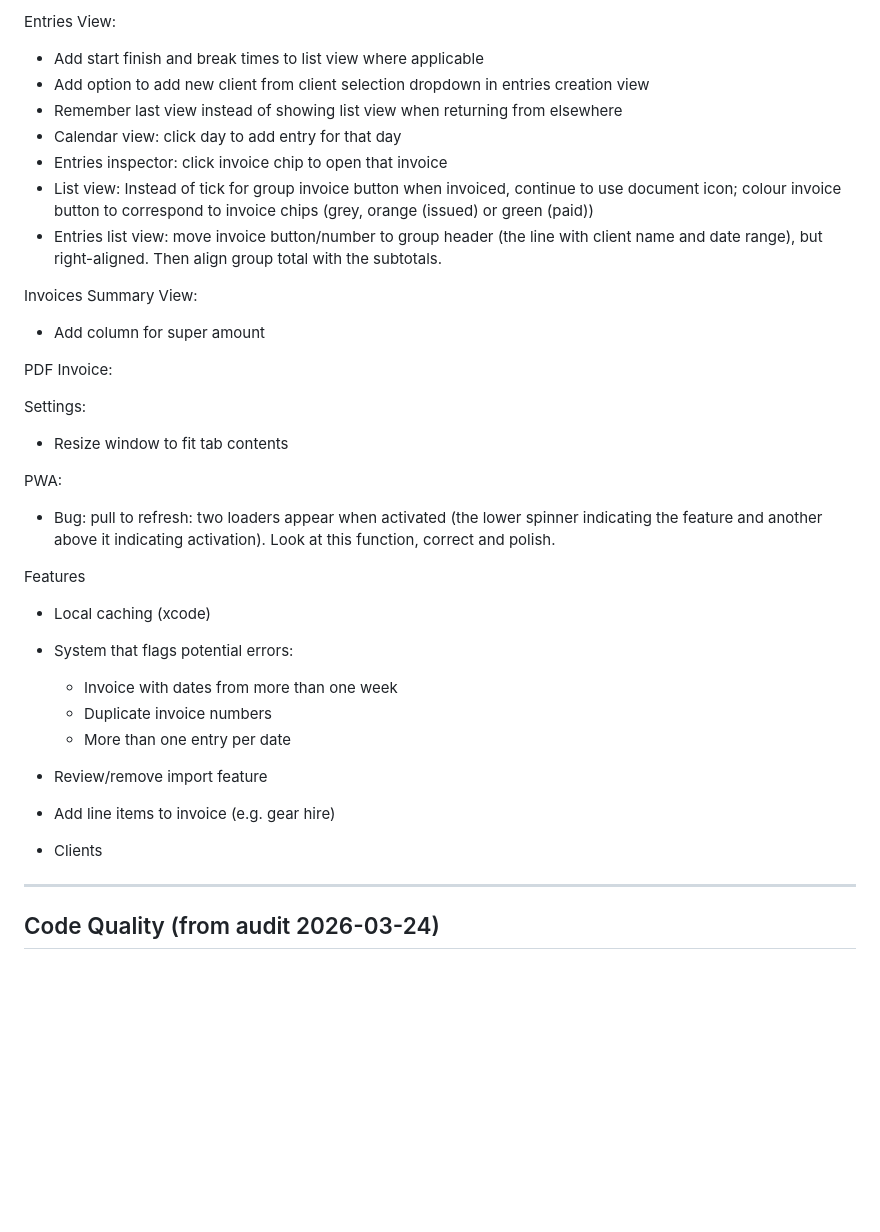
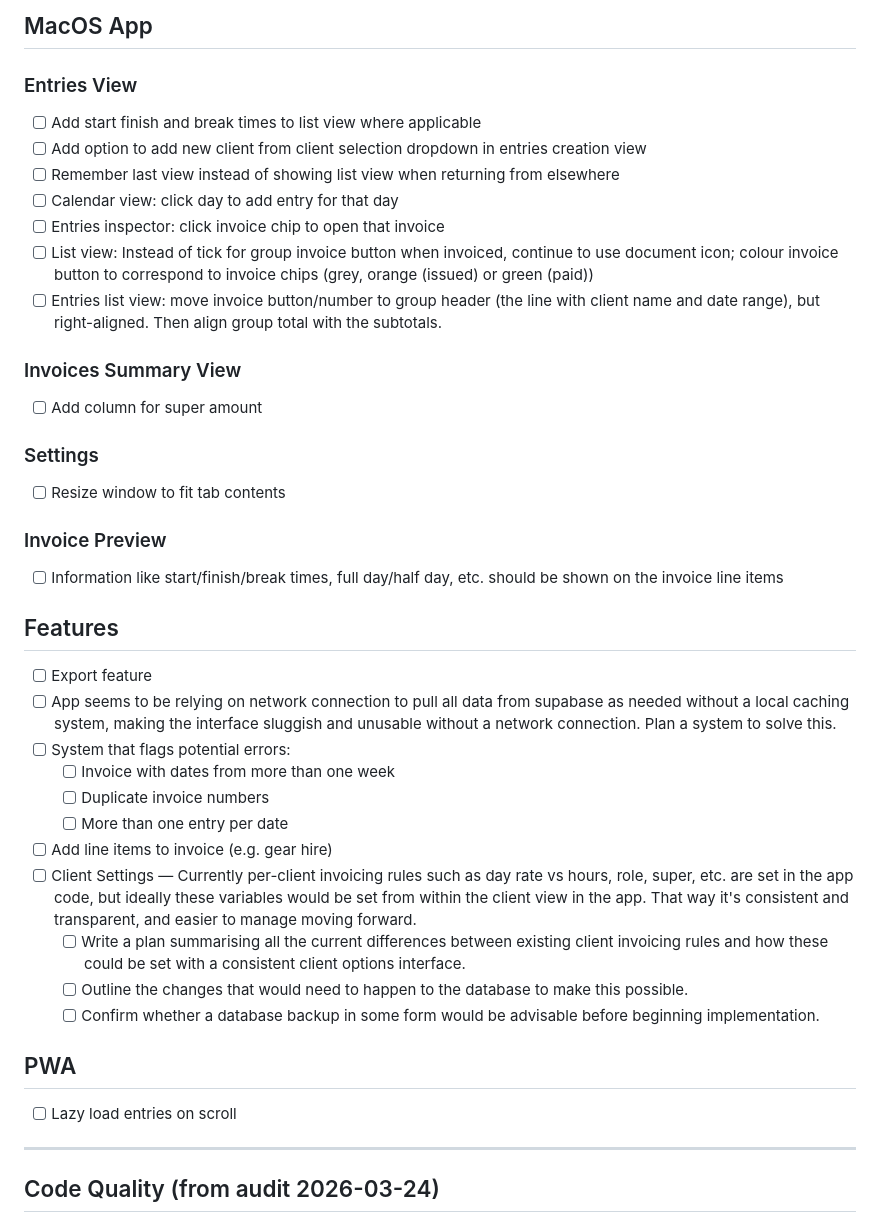
Before and after one commit to jessemorley/InvoicingApp, a Markdown page: todo.md, the part around the change. Rendered like a GitHub page; blank space fills up the shorter version.

```diff
--- a/todo.md
+++ b/todo.md
@@ -1,34 +1,38 @@
-Entries View:
-- Add start finish and break times to list view where applicable
-- Add option to add new client from client selection dropdown in entries creation view
-- Remember last view instead of showing list view when returning from elsewhere
-- Calendar view: click day to add entry for that day
-- Entries inspector: click invoice chip to open that invoice
-- List view: Instead of tick for group invoice button when invoiced, continue to use document icon; colour invoice button to correspond to invoice chips (grey, orange (issued) or green (paid))
-- Entries list view: move invoice button/number to group header (the line with client name and date range), but right-aligned. Then align group total with the subtotals.
+## MacOS App
 
+### Entries View
+- [ ] Add start finish and break times to list view where applicable
+- [ ] Add option to add new client from client selection dropdown in entries creation view
+- [ ] Remember last view instead of showing list view when returning from elsewhere
+- [ ] Calendar view: click day to add entry for that day
+- [ ] Entries inspector: click invoice chip to open that invoice
+- [ ] List view: Instead of tick for group invoice button when invoiced, continue to use document icon; colour invoice button to correspond to invoice chips (grey, orange (issued) or green (paid))
+- [ ] Entries list view: move invoice button/number to group header (the line with client name and date range), but right-aligned. Then align group total with the subtotals.
 
-Invoices Summary View:
-- Add column for super amount
+### Invoices Summary View
+- [ ] Add column for super amount
 
-PDF Invoice:
+### Settings
+- [ ] Resize window to fit tab contents
 
-Settings:
-- Resize window to fit tab contents
+### Invoice Preview
+- [ ] Information like start/finish/break times, full day/half day, etc. should be shown on the invoice line items
 
-PWA:
-- Bug: pull to refresh: two loaders appear when activated (the lower spinner indicating the feature and another above it indicating activation). Look at this function, correct and polish.
+## Features
+- [ ] Export feature
+- [ ] App seems to be relying on network connection to pull all data from supabase as needed without a local caching system, making the interface sluggish and unusable without a network connection. Plan a system to solve this.
+- [ ] System that flags potential errors:
+    - [ ] Invoice with dates from more than one week
+    - [ ] Duplicate invoice numbers
+    - [ ] More than one entry per date
+- [ ] Add line items to invoice (e.g. gear hire)
+- [ ] Client Settings — Currently per-client invoicing rules such as day rate vs hours, role, super, etc. are set in the app code, but ideally these variables would be set from within the client view in the app. That way it's consistent and transparent, and easier to manage moving forward.
+    - [ ] Write a plan summarising all the current differences between existing client invoicing rules and how these could be set with a consistent client options interface.
+    - [ ] Outline the changes that would need to happen to the database to make this possible.
+    - [ ] Confirm whether a database backup in some form would be advisable before beginning implementation.
 
-Features
-- Local caching (xcode)
-- System that flags potential errors:
-    - Invoice with dates from more than one week
-    - Duplicate invoice numbers
-    - More than one entry per date
-- Review/remove import feature
-- Add line items to invoice (e.g. gear hire)
-
-- Clients
+## PWA
+- [ ] Lazy load entries on scroll
 
 ---
 
```
